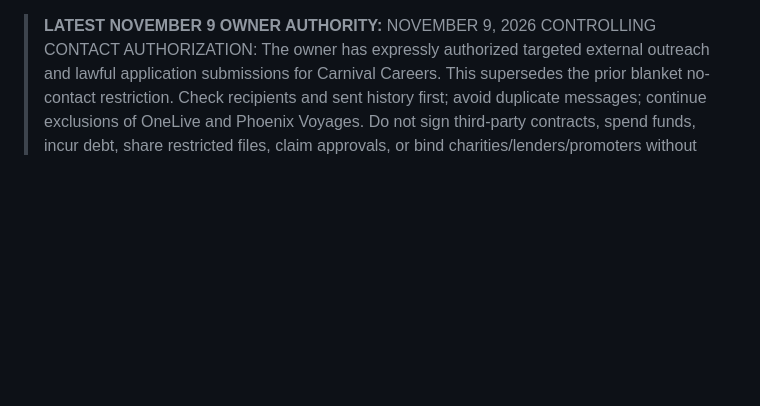
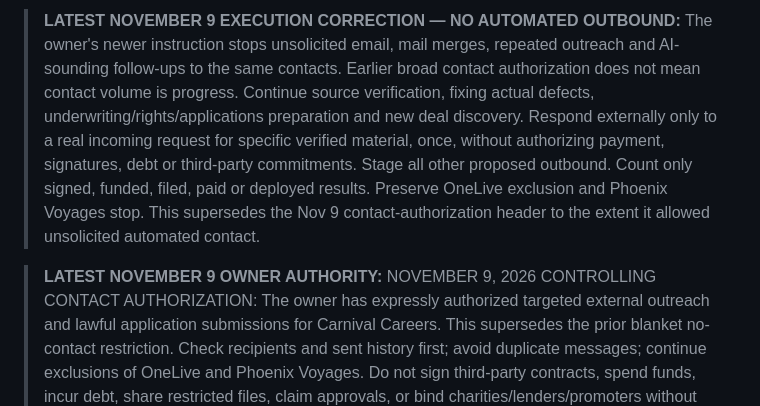
Before and after one commit to familystreetdevelopers-alt/Carnival-careers-site, a Markdown page: README.md, the part around the change. Drawn GitHub-style; blank space fills up the shorter version.

Commit message:
CC: stop counterproductive automated outreach; require proof-based execution

```diff
--- a/README.md
+++ b/README.md
@@ -1,3 +1,5 @@
+> **LATEST NOVEMBER 9 EXECUTION CORRECTION — NO AUTOMATED OUTBOUND:** The owner's newer instruction stops unsolicited email, mail merges, repeated outreach and AI-sounding follow-ups to the same contacts. Earlier broad contact authorization does not mean contact volume is progress. Continue source verification, fixing actual defects, underwriting/rights/applications preparation and new deal discovery. Respond externally only to a real incoming request for specific verified material, once, without authorizing payment, signatures, debt or third-party commitments. Stage all other proposed outbound. Count only signed, funded, filed, paid or deployed results. Preserve OneLive exclusion and Phoenix Voyages stop. This supersedes the Nov 9 contact-authorization header to the extent it allowed unsolicited automated contact.
+
 > **LATEST NOVEMBER 9 OWNER AUTHORITY:** NOVEMBER 9, 2026 CONTROLLING CONTACT AUTHORIZATION: The owner has expressly authorized targeted external outreach and lawful application submissions for Carnival Careers. This supersedes the prior blanket no-contact restriction. Check recipients and sent history first; avoid duplicate messages; continue exclusions of OneLive and Phoenix Voyages. Do not sign third-party contracts, spend funds, incur debt, share restricted files, claim approvals, or bind charities/lenders/promoters without their written authorization.
 
 > **Browse the complete CC Universe file room:** [CC_UNIVERSE/README.md](CC_UNIVERSE/README.md) — department folders, one-click original file links, full GitHub inventory, encrypted masters, cross-system references and missing-source register. GitHub is the permanent project master.\n\n# Carnival Careers — canonical asset entrypoint
```
